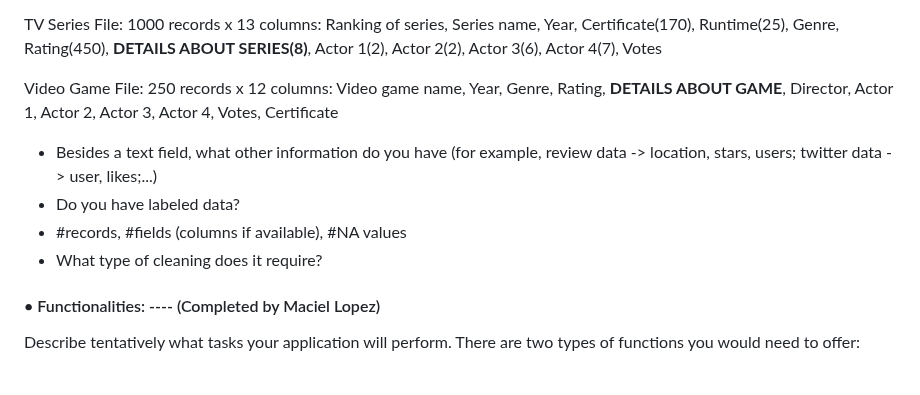
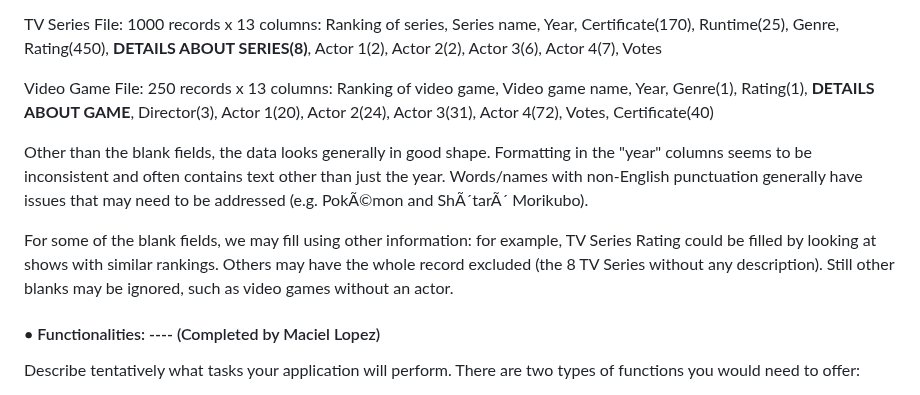
Before and after one commit to yelgamel/Fall23-NLP-Final-Project, a Markdown page: README.md, the part around the change. Drawn GitHub-style.

```diff
--- a/README.md
+++ b/README.md
@@ -43,15 +43,12 @@ Movies File:  1000 records x 16 columns:  Ranking of movie, Movie name, Year, Ce
 
 TV Series File:  1000 records x 13 columns:  Ranking of series, Series name, Year, Certificate(170), Runtime(25), Genre,	Rating(450), **DETAILS ABOUT SERIES(8)**, Actor 1(2),	Actor 2(2), Actor 3(6),	Actor 4(7), Votes
 
-Video Game File:  250 records x 12 columns:  Video game name,	Year,	Genre, Rating, **DETAILS ABOUT GAME**, Director, Actor 1,	Actor 2, Actor 3,	Actor 4, Votes, Certificate
+Video Game File:  250 records x 13 columns:  Ranking of video game, Video game name,	Year,	Genre(1), Rating(1), **DETAILS ABOUT GAME**, Director(3), Actor 1(20),	Actor 2(24), Actor 3(31),	Actor 4(72), Votes, Certificate(40)
 
+Other than the blank fields, the data looks generally in good shape.  Formatting in the "year" columns seems to be inconsistent and often contains text other than just the year.  Words/names with non-English punctuation generally have issues that may need to be addressed (e.g. PokÃ©mon and ShÃ´tarÃ´ Morikubo).
 
+For some of the blank fields, we may fill using other information:  for example, TV Series Rating could be filled by looking at shows with similar rankings.  Others may have the whole record excluded (the 8 TV Series without any description).  Still other blanks may be ignored, such as video games without an actor.
 
-- Besides a text field, what other information do you have
-  (for example, review data -> location, stars, users; twitter data -> user, likes;...)
-- Do you have labeled data?
-- #records, #fields (columns if available), #NA values
-- What type of cleaning does it require?
 
 #### •	Functionalities: ---- (Completed by Maciel Lopez)
 
```
